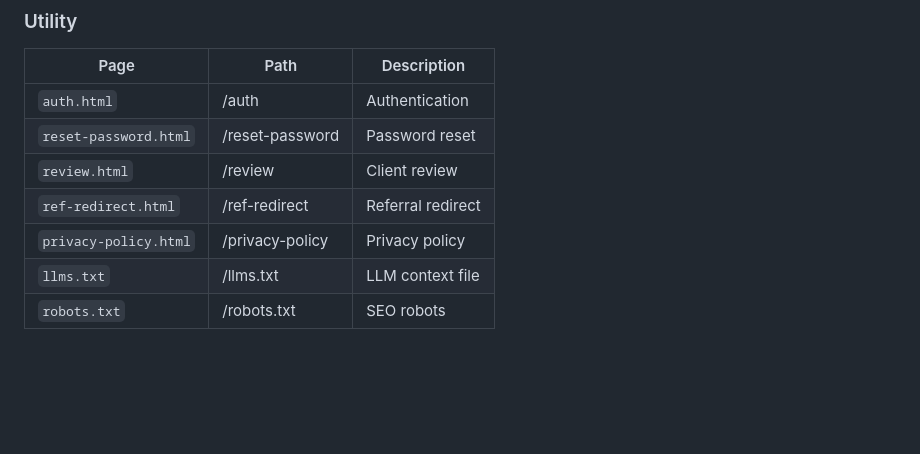
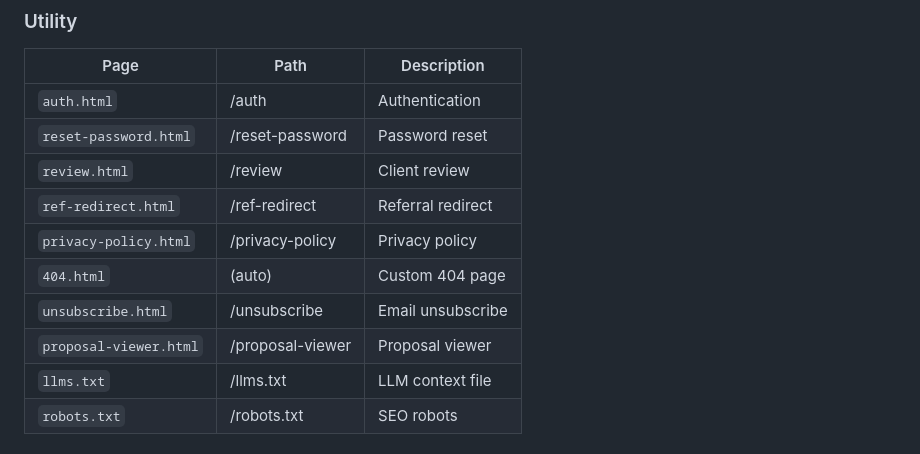
Before and after one commit to 10xUnicorn/knight-ops-site, a Markdown page: CLAUDE.md, the part around one of its changes. GitHub-like rendering; blank space fills up the shorter version.

```diff
--- a/CLAUDE.md
+++ b/CLAUDE.md
@@ -272,6 +297,9 @@ Primary table. Key columns:
 | `review.html` | /review | Client review |
 | `ref-redirect.html` | /ref-redirect | Referral redirect |
 | `privacy-policy.html` | /privacy-policy | Privacy policy |
+| `404.html` | (auto) | Custom 404 page |
+| `unsubscribe.html` | /unsubscribe | Email unsubscribe |
+| `proposal-viewer.html` | /proposal-viewer | Proposal viewer |
 | `llms.txt` | /llms.txt | LLM context file |
 | `robots.txt` | /robots.txt | SEO robots |
 
```
Also changed, not shown: other parts of CLAUDE.md (+34 -13 lines).
